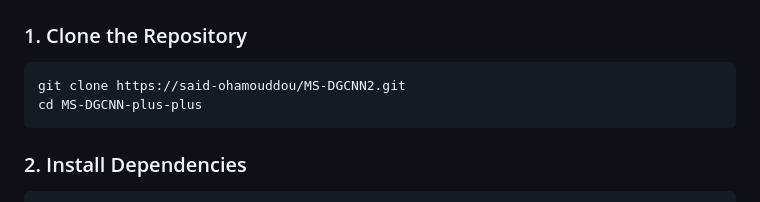
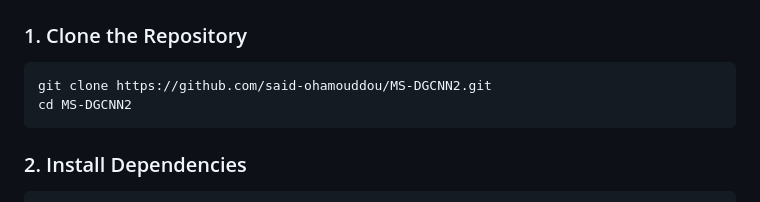
Before and after one commit to said-ohamouddou/MS-DGCNN2, a Markdown page: README.md, the part around the change. Drawn GitHub-style.

````diff
--- a/README.md
+++ b/README.md
@@ -41,8 +41,8 @@ This implementation is tested on:
 ### 1. Clone the Repository
 
 ```bash
-git clone https://said-ohamouddou/MS-DGCNN2.git
-cd MS-DGCNN-plus-plus
+git clone https://github.com/said-ohamouddou/MS-DGCNN2.git
+cd MS-DGCNN2
 ```
 
 ### 2. Install Dependencies
````
